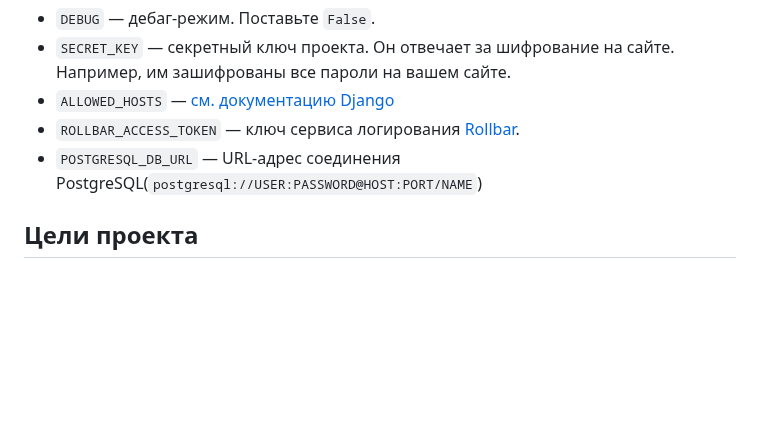
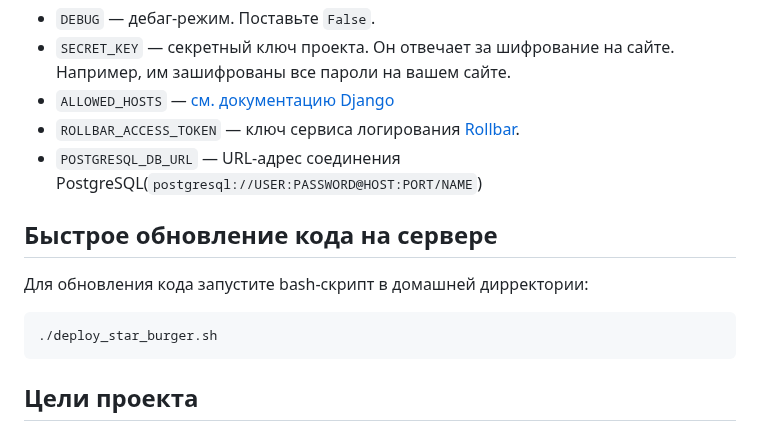
Before and after one commit to malykhdenis/dvmn-star-burger, a Markdown page: README.md, the part around the change. Rendered like a GitHub page; blank space fills up the shorter version.

````diff
--- a/README.md
+++ b/README.md
@@ -150,6 +150,14 @@ Parcel будет следить за файлами в каталоге `bundle
 - `ROLLBAR_ACCESS_TOKEN` — ключ сервиса логирования [Rollbar](https://rollbar.com).
 - `POSTGRESQL_DB_URL` — URL-адрес соединения PostgreSQL(`postgresql://USER:PASSWORD@HOST:PORT/NAME`)
 
+## Быстрое обновление кода на сервере
+
+Для обновления кода запустите bash-скрипт в домашней дирректории:
+
+```bash
+./deploy_star_burger.sh
+```
+
 ## Цели проекта
 
 Код написан в учебных целях — это урок в курсе по Python и веб-разработке на сайте [Devman](https://dvmn.org). За основу был взят код проекта [FoodCart](https://github.com/Saibharath79/FoodCart).
````
